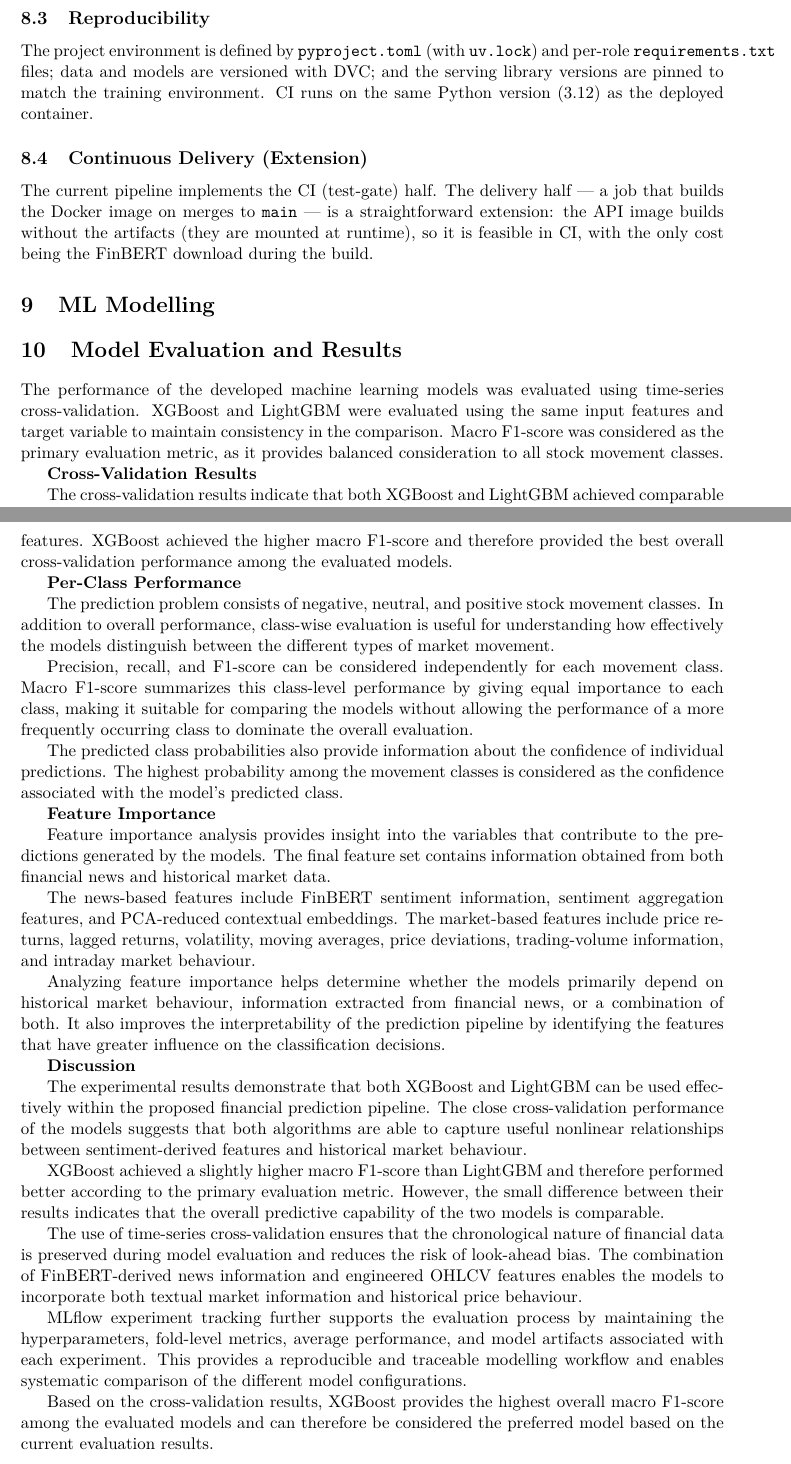
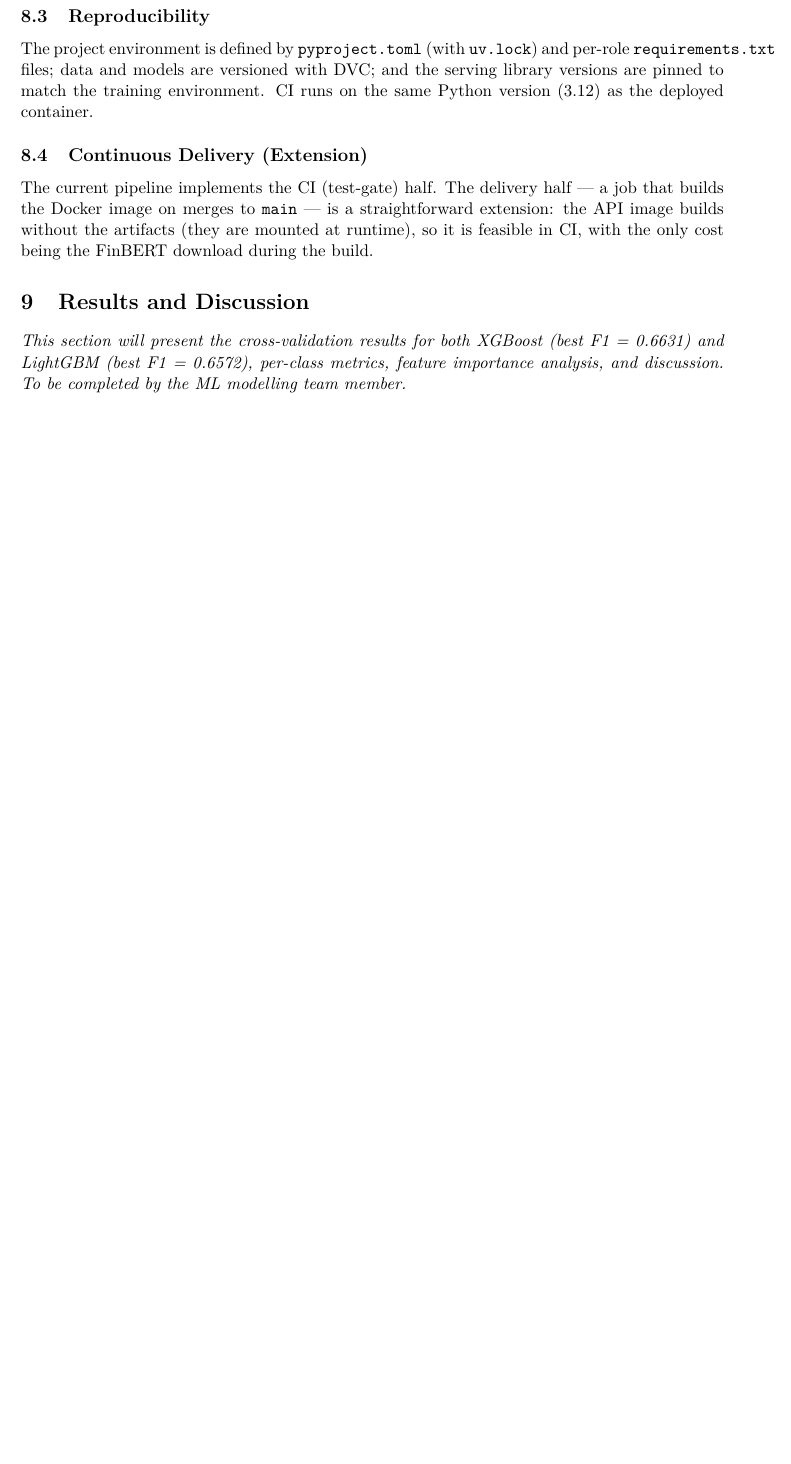
Before and after one commit to kalpgarg/Financial-Time-Series-MLOps, a LaTeX document (docs/report/report.tex): two parts of pages 10 and 11 of 12 before the commit and part of page 10 of 11 after it, the two joined at a grey line, cut so that both start at the same text, the shorter picture padded with empty space. Compiled offline with pdfLaTeX.

Commit message:
Replace project report with updated version

```diff
--- a/docs/report/report.tex
+++ b/docs/report/report.tex
@@ -602,11 +602,10 @@ mounted at runtime), so it is feasible in CI, with the only cost being the
 FinBERT download during the build.
 
 
-% ============================================================
-% ML MODELLING
-% ============================================================
-
-\section{ML Modelling}
+% ============================================================================
+\section{Results and Discussion}
+\label{sec:results}
+% ============================================================================
 
 % TODO: Fill in with role2 content.
 % Suggested subsections:
@@ -615,15 +614,3 @@ FinBERT download during the build.
 %   9.3 Feature Importance
 %   9.4 Discussion
 
-\section{Model Evaluation and Results}
-
-The performance of the developed machine learning models was evaluated using
-time-series cross-validation. XGBoost and LightGBM were evaluated using the
-same input features and target variable to maintain consistency in the
-comparison. Macro F1-score was considered as the primary evaluation metric,
-as it provides balanced consideration to all stock movement classes.
-
-\textbf{Cross-Validation Results}
-
-The cross-validation results indicate that both XGBoost and LightGBM achieved
-comparable performance on the stock movement classification task. XGBoost
@@ -648,71 +617,7 @@ gradient-boosting approaches are capable of learning meaningful patterns from
-the combined sentiment and market features. XGBoost achieved the higher macro
-F1-score and therefore provided the best overall cross-validation performance
-among the evaluated models.
-
-\textbf{Per-Class Performance}
-
-The prediction problem consists of negative, neutral, and positive stock
-movement classes. In addition to overall performance, class-wise evaluation
-is useful for understanding how effectively the models distinguish between
-the different types of market movement.
-
-Precision, recall, and F1-score can be considered independently for each
-movement class. Macro F1-score summarizes this class-level performance by
-giving equal importance to each class, making it suitable for comparing the
-models without allowing the performance of a more frequently occurring class
-to dominate the overall evaluation.
-
-The predicted class probabilities also provide information about the
-confidence of individual predictions. The highest probability among the
-movement classes is considered as the confidence associated with the model's
-predicted class.
-
-\textbf{Feature Importance}
-
-Feature importance analysis provides insight into the variables that
-contribute to the predictions generated by the models. The final feature set
-contains information obtained from both financial news and historical market
-data.
-
-The news-based features include FinBERT sentiment information, sentiment
-aggregation features, and PCA-reduced contextual embeddings. The market-based
-features include price returns, lagged returns, volatility, moving averages,
-price deviations, trading-volume information, and intraday market behaviour.
-
-Analyzing feature importance helps determine whether the models primarily
-depend on historical market behaviour, information extracted from financial
-news, or a combination of both. It also improves the interpretability of the
-prediction pipeline by identifying the features that have greater influence
-on the classification decisions.
-
-\textbf{Discussion}
-
-The experimental results demonstrate that both XGBoost and LightGBM can be
-used effectively within the proposed financial prediction pipeline. The close
-cross-validation performance of the models suggests that both algorithms are
-able to capture useful nonlinear relationships between sentiment-derived
-features and historical market behaviour.
-
-XGBoost achieved a slightly higher macro F1-score than LightGBM and therefore
-performed better according to the primary evaluation metric. However, the
-small difference between their results indicates that the overall predictive
-capability of the two models is comparable.
-
-The use of time-series cross-validation ensures that the chronological nature
-of financial data is preserved during model evaluation and reduces the risk
-of look-ahead bias. The combination of FinBERT-derived news information and
-engineered OHLCV features enables the models to incorporate both textual
-market information and historical price behaviour.
-
-MLflow experiment tracking further supports the evaluation process by
-maintaining the hyperparameters, fold-level metrics, average performance, and
-model artifacts associated with each experiment. This provides a reproducible
-and traceable modelling workflow and enables systematic comparison of the
-different model configurations.
-
-Based on the cross-validation results, XGBoost provides the highest overall
-macro F1-score among the evaluated models and can therefore be considered the
-preferred model based on the current evaluation results.
+\textit{This section will present the cross-validation results for both
+XGBoost (best F1 = 0.6631) and LightGBM (best F1 = 0.6572), per-class
+metrics, feature importance analysis, and discussion. To be completed by
+the ML modelling team member.}
 
 
 % ============================================================================
```
Also changed, not shown: docs/report/report.tex (18 more changed lines).
